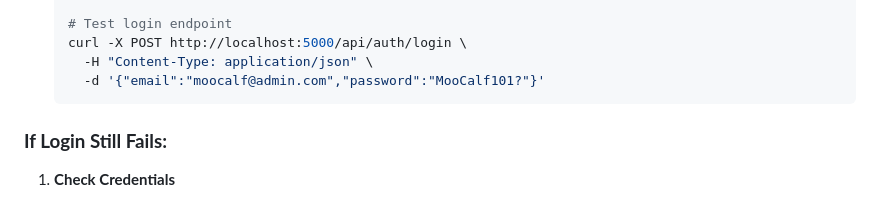
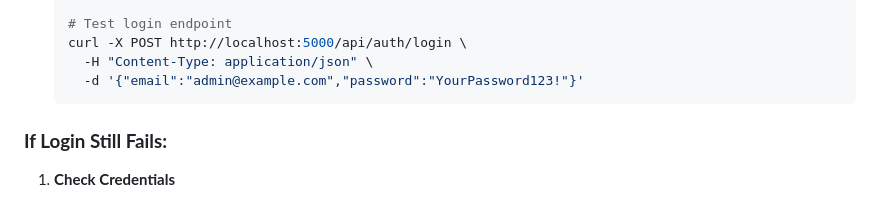
Before and after one commit to MooCalf/MooStyle, a Markdown page: Guides and More/NETWORK_ERROR_TROUBLESHOOTING.md, the part around the change. Drawn GitHub-style.

````diff
--- a/Guides and More/NETWORK_ERROR_TROUBLESHOOTING.md
+++ b/Guides and More/NETWORK_ERROR_TROUBLESHOOTING.md
@@ -95,7 +95,7 @@ npm run dev
    # Test login endpoint
    curl -X POST http://localhost:5000/api/auth/login \
      -H "Content-Type: application/json" \
-     -d '{"email":"moocalf@admin.com","password":"MooCalf101?"}'
+     -d '{"email":"admin@example.com","password":"YourPassword123!"}'
    ```
 
 ### **If Login Still Fails:**
````
Also changed, not shown: Guides and More/STARTUP_GUIDE.md (+1 -1 lines).
